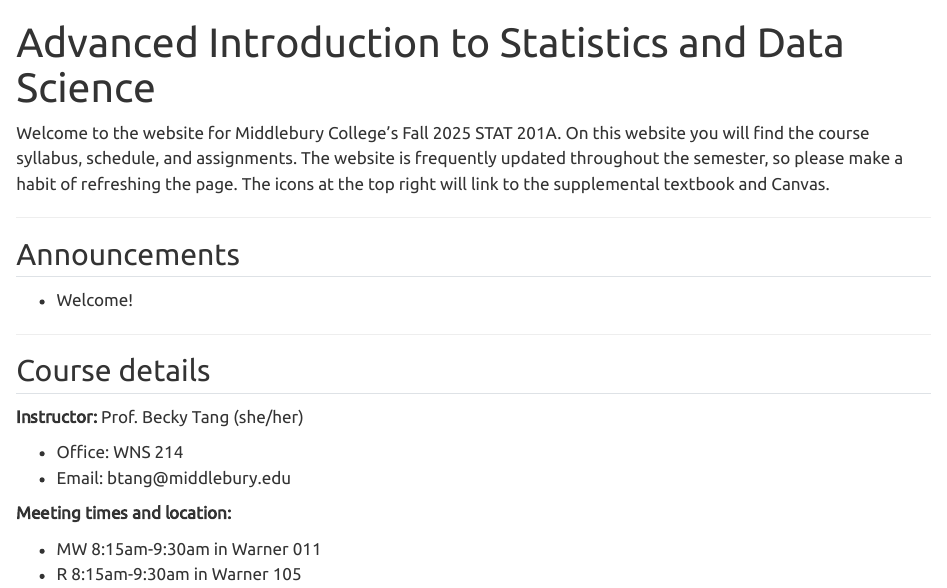
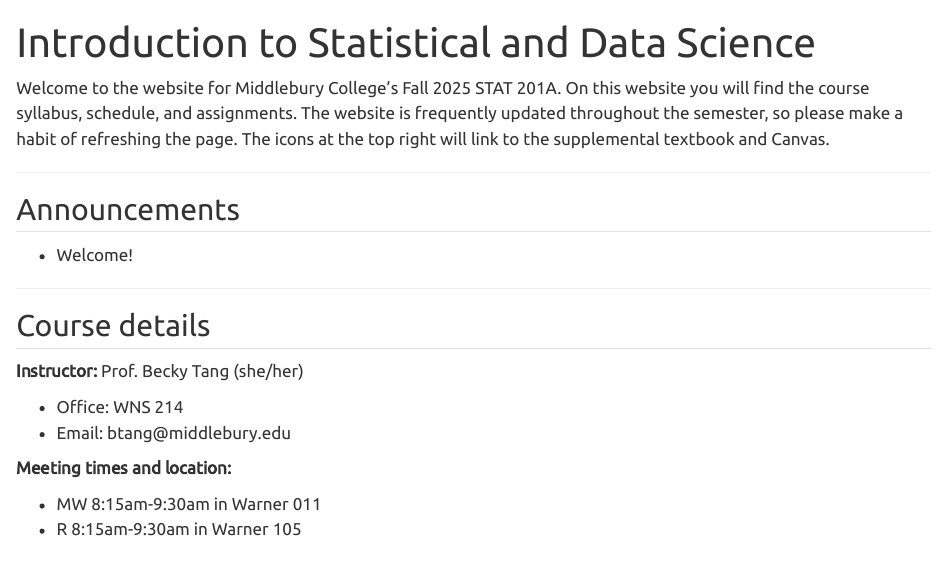
Before and after one commit to midd-stat201a-fall25/midd-stat201a-fall25.github.io, a Quarto document (index.qmd): the page in a window 1100 px wide, from its top. Rendered offline with R 4.5, knitr and Pandoc in place of Quarto, with nearby package versions.

Commit message:
change course name

```diff
--- a/index.qmd
+++ b/index.qmd
@@ -1,5 +1,5 @@
 ---
-title: "Advanced Introduction to Statistics and Data Science"
+title: "Introduction to Statistical and Data Science"
 ---
 
 Welcome to the website for Middlebury College’s Fall 2025 STAT 201A. On this website you will find the course syllabus, schedule, and assignments. The website is frequently updated throughout the semester, so please make a habit of refreshing the page. The icons at the top right will link to the supplemental textbook and Canvas.
```
Also changed, not shown: docs/search.json, 1 other file.
